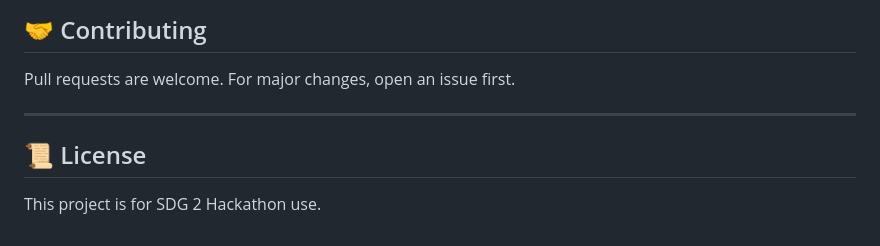
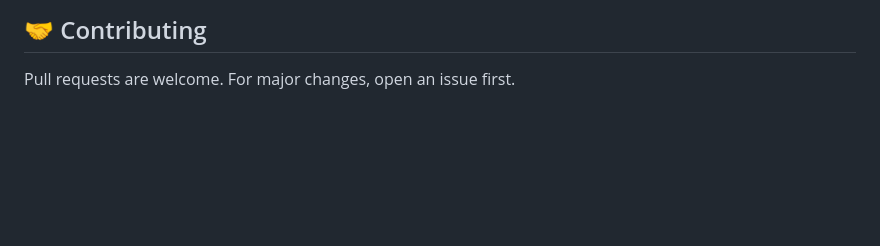
Before and after one commit to rohanesor/Mandi-Agent, a Markdown page: README.md, the part around the change. Rendered like a GitHub page; blank space fills up the shorter version.

Commit message:
Delete License section from README
Removed License section from README

```diff
--- a/README.md
+++ b/README.md
@@ -206,9 +206,3 @@ npx expo start
 ## 🤝 Contributing
 
 Pull requests are welcome. For major changes, open an issue first.
-
----
-
-## 📜 License
-
-This project is for SDG 2 Hackathon use.
```
